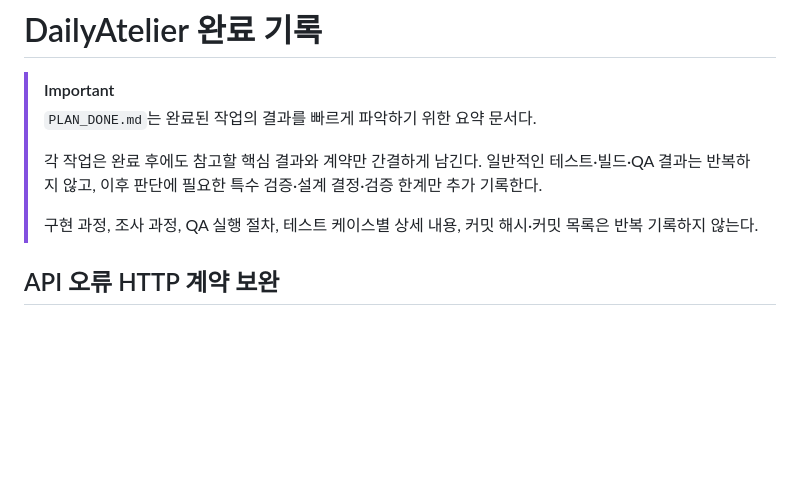
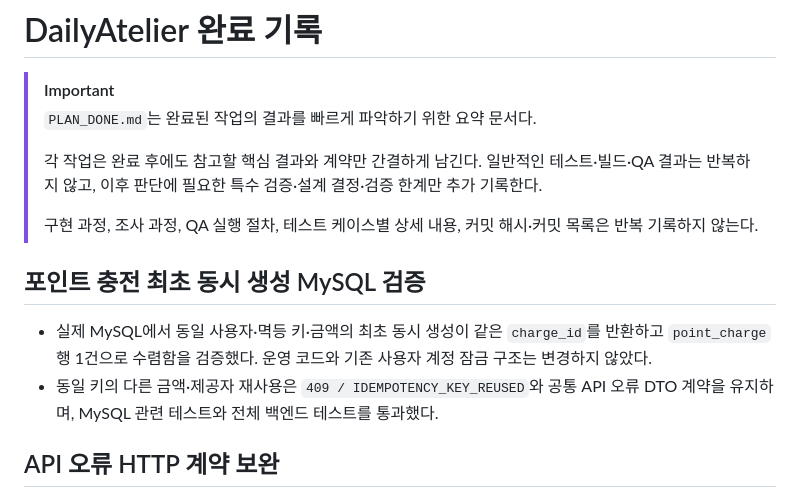
Before and after one commit to handbinu/dailyatelier, a Markdown page: PLAN_DONE.md, the part around the change. Rendered like a GitHub page; blank space fills up the shorter version.

Commit message:
chore: 포인트 충전 동시성 검증 완료 기록

```diff
--- a/PLAN_DONE.md
+++ b/PLAN_DONE.md
@@ -8,6 +8,11 @@
 >
 > 구현 과정, 조사 과정, QA 실행 절차, 테스트 케이스별 상세 내용,
 > 커밋 해시·커밋 목록은 반복 기록하지 않는다.
+
+## 포인트 충전 최초 동시 생성 MySQL 검증
+
+- 실제 MySQL에서 동일 사용자·멱등 키·금액의 최초 동시 생성이 같은 `charge_id`를 반환하고 `point_charge` 행 1건으로 수렴함을 검증했다. 운영 코드와 기존 사용자 계정 잠금 구조는 변경하지 않았다.
+- 동일 키의 다른 금액·제공자 재사용은 `409 / IDEMPOTENCY_KEY_REUSED`와 공통 API 오류 DTO 계약을 유지하며, MySQL 관련 테스트와 전체 백엔드 테스트를 통과했다.
 
 ## API 오류 HTTP 계약 보완
 
```
